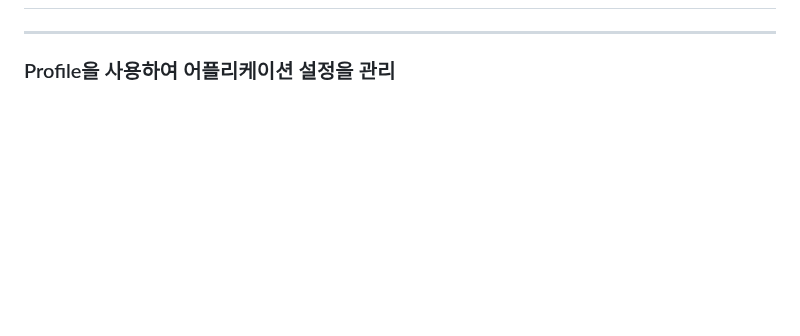
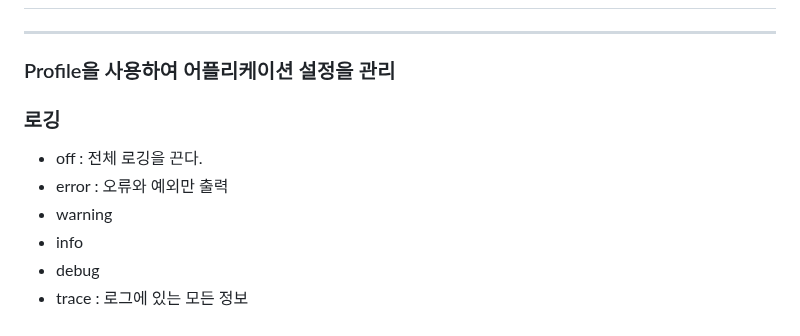
Before and after one commit to 22sonamu/spring_boot, a Markdown page: learn-spring-boot/README.md, the part around the change. Rendered like a GitHub page; blank space fills up the shorter version.

Commit message:
로깅 #3

```diff
--- a/learn-spring-boot/README.md
+++ b/learn-spring-boot/README.md
@@ -352,3 +352,13 @@ public class ErrorMvcAutoConfiguration {
 
 
 ### Profile을 사용하여 어플리케이션 설정을 관리
+
+
+### 로깅
+
+- off : 전체 로깅을 끈다.
+- error : 오류와 예외만 출력
+- warning
+- info
+- debug
+- trace : 로그에 있는 모든 정보
```
